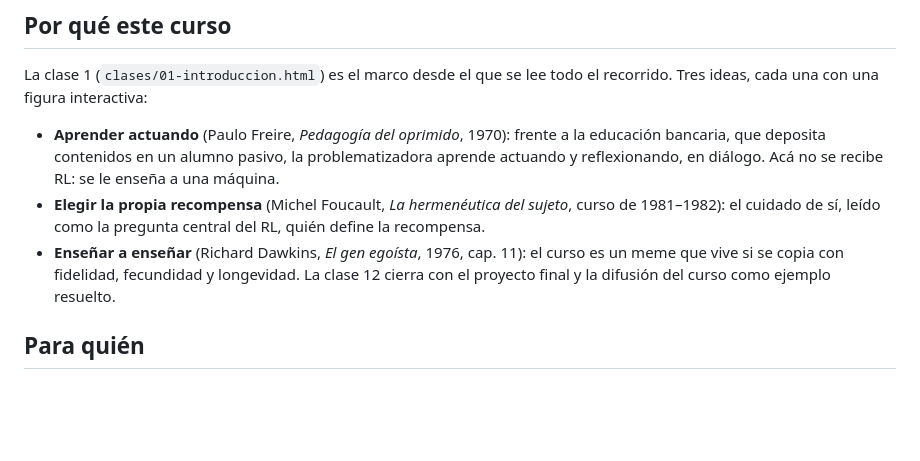
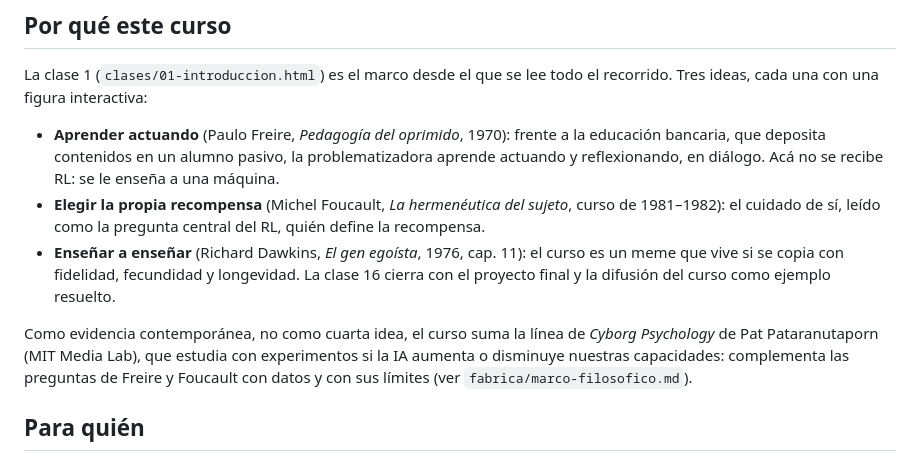
Before and after one commit to dimacio/pedagogia-de-las-maquinas, a Markdown page: README.md, the part around the change. Rendered like a GitHub page; blank space fills up the shorter version.

Commit message:
README: Cyborg Psychology como evidencia contemporánea (#2)
Co-Authored-By: Claude Opus 5.5 <noreply@anthropic.com>

```diff
--- a/README.md
+++ b/README.md
@@ -10,7 +10,9 @@ La clase 1 (`clases/01-introduccion.html`) es el marco desde el que se lee todo
 
 - **Aprender actuando** (Paulo Freire, *Pedagogía del oprimido*, 1970): frente a la educación bancaria, que deposita contenidos en un alumno pasivo, la problematizadora aprende actuando y reflexionando, en diálogo. Acá no se recibe RL: se le enseña a una máquina.
 - **Elegir la propia recompensa** (Michel Foucault, *La hermenéutica del sujeto*, curso de 1981–1982): el cuidado de sí, leído como la pregunta central del RL, quién define la recompensa.
-- **Enseñar a enseñar** (Richard Dawkins, *El gen egoísta*, 1976, cap. 11): el curso es un meme que vive si se copia con fidelidad, fecundidad y longevidad. La clase 12 cierra con el proyecto final y la difusión del curso como ejemplo resuelto.
+- **Enseñar a enseñar** (Richard Dawkins, *El gen egoísta*, 1976, cap. 11): el curso es un meme que vive si se copia con fidelidad, fecundidad y longevidad. La clase 16 cierra con el proyecto final y la difusión del curso como ejemplo resuelto.
+
+Como evidencia contemporánea, no como cuarta idea, el curso suma la línea de *Cyborg Psychology* de Pat Pataranutaporn (MIT Media Lab), que estudia con experimentos si la IA aumenta o disminuye nuestras capacidades: complementa las preguntas de Freire y Foucault con datos y con sus límites (ver `fabrica/marco-filosofico.md`).
 
 ## Para quién
 
```
